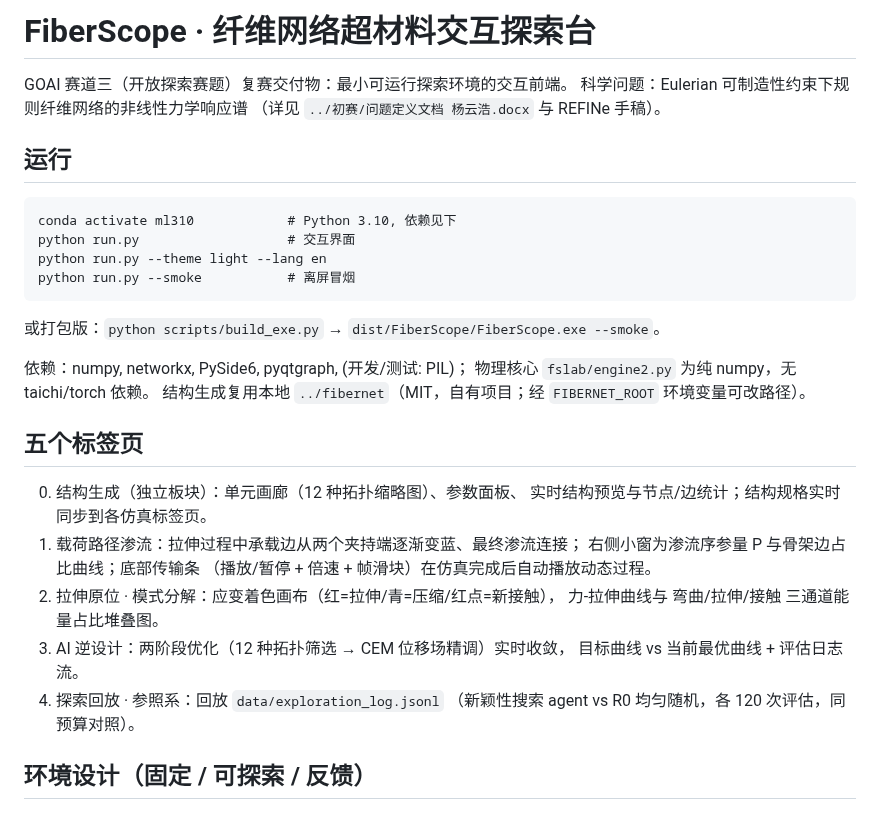
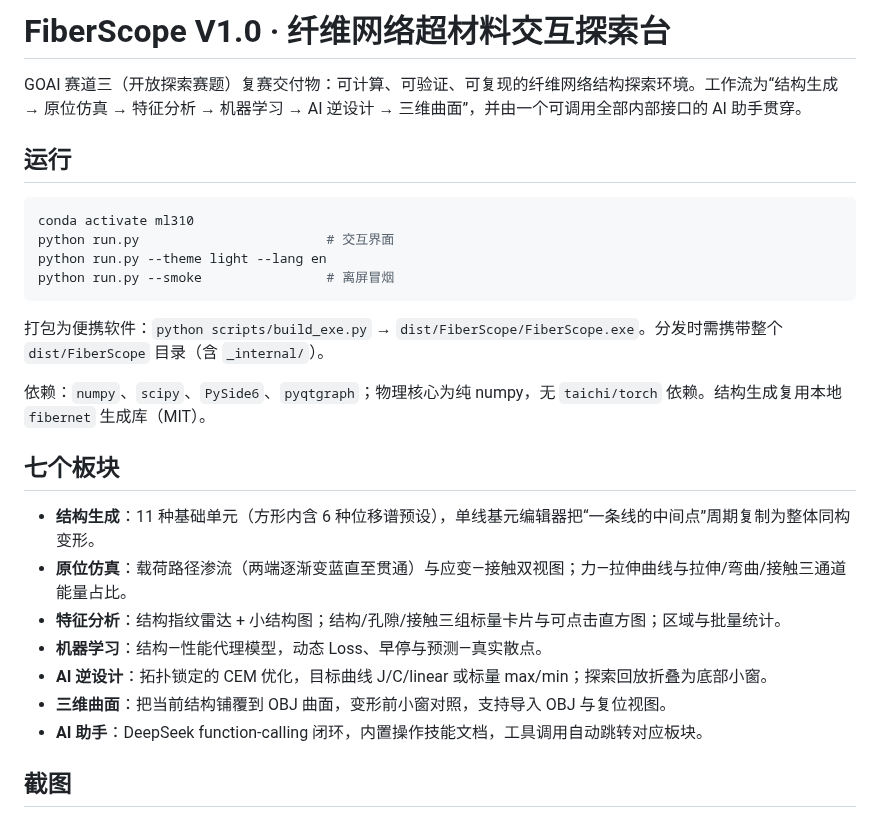
Before and after one commit to GellmanSparrowS/fibernet, a Markdown page: FiberScope/README.md, the part around one of its changes. Drawn GitHub-style.

````diff
--- a/FiberScope/README.md
+++ b/FiberScope/README.md
@@ -1,37 +1,29 @@
-# FiberScope · 纤维网络超材料交互探索台
+# FiberScope V1.0 · 纤维网络超材料交互探索台
 
-GOAI 赛道三（开放探索赛题）复赛交付物：最小可运行探索环境的交互前端。
-科学问题：Eulerian 可制造性约束下规则纤维网络的非线性力学响应谱
-（详见 `../初赛/问题定义文档 杨云浩.docx` 与 REFINe 手稿）。
+GOAI 赛道三（开放探索赛题）复赛交付物：可计算、可验证、可复现的纤维网络结构探索环境。工作流为“结构生成 → 原位仿真 → 特征分析 → 机器学习 → AI 逆设计 → 三维曲面”，并由一个可调用全部内部接口的 AI 助手贯穿。
 
 ## 运行
 
-```
-conda activate ml310            # Python 3.10, 依赖见下
-python run.py                   # 交互界面
+```bash
+conda activate ml310
+python run.py                        # 交互界面
 python run.py --theme light --lang en
-python run.py --smoke           # 离屏冒烟
+python run.py --smoke                # 离屏冒烟
 ```
 
-或打包版：`python scripts/build_exe.py` → `dist/FiberScope/FiberScope.exe --smoke`。
+打包为便携软件：`python scripts/build_exe.py` → `dist/FiberScope/FiberScope.exe`。分发时需携带整个 `dist/FiberScope` 目录（含 `_internal/`）。
 
-依赖：numpy, networkx, PySide6, pyqtgraph, (开发/测试: PIL)；
-物理核心 `fslab/engine2.py` 为纯 numpy，无 taichi/torch 依赖。
-结构生成复用本地 `../fibernet`（MIT，自有项目；经 `FIBERNET_ROOT` 环境变量可改路径）。
+依赖：`numpy`、`scipy`、`PySide6`、`pyqtgraph`；物理核心为纯 numpy，无 `taichi/torch` 依赖。结构生成复用本地 `fibernet` 生成库（MIT）。
 
-## 五个标签页
+## 七个板块
 
-0. 结构生成（独立板块）：单元画廊（12 种拓扑缩略图）、参数面板、
-   实时结构预览与节点/边统计；结构规格实时同步到各仿真标签页。
-1. 载荷路径渗流：拉伸过程中承载边从两个夹持端逐渐变蓝、最终渗流连接；
-   右侧小窗为渗流序参量 P 与骨架边占比曲线；底部传输条
-   （播放/暂停 + 倍速 + 帧滑块）在仿真完成后自动播放动态过程。
-2. 拉伸原位 · 模式分解：应变着色画布（红=拉伸/青=压缩/红点=新接触），
-   力-拉伸曲线与 弯曲/拉伸/接触 三通道能量占比堆叠图。
-3. AI 逆设计：两阶段优化（12 种拓扑筛选 → CEM 位移场精调）实时收敛，
-   目标曲线 vs 当前最优曲线 + 评估日志流。
-4. 探索回放 · 参照系：回放 `data/exploration_log.jsonl`
-   （新颖性搜索 agent vs R0 均匀随机，各 120 次评估，同预算对照）。
+- **结构生成**：11 种基础单元（方形内含 6 种位移谱预设），单线基元编辑器把“一条线的中间点”周期复制为整体同构变形。
+- **原位仿真**：载荷路径渗流（两端逐渐变蓝直至贯通）与应变—接触双视图；力—拉伸曲线与拉伸/弯曲/接触三通道能量占比。
+- **特征分析**：结构指纹雷达 + 小结构图；结构/孔隙/接触三组标量卡片与可点击直方图；区域与批量统计。
+- **机器学习**：结构—性能代理模型，动态 Loss、早停与预测—真实散点。
+- **AI 逆设计**：拓扑锁定的 CEM 优化，目标曲线 J/C/linear 或标量 max/min；探索回放折叠为底部小窗。
+- **三维曲面**：把当前结构铺覆到 OBJ 曲面，变形前小窗对照，支持导入 OBJ 与复位视图。
+- **AI 助手**：DeepSeek function-calling 闭环，内置操作技能文档，工具调用自动跳转对应板块。
 
-## 环境设计（固定 / 可探索 / 反馈）
+## 截图
 
````
Also changed, not shown: other parts of FiberScope/README.md (+35 -23 lines), FiberScope/docs/images/design.png (added), FiberScope/docs/images/features.png (added), FiberScope/docs/images/ml.png (added), FiberScope/docs/images/sim.png (added), FiberScope/docs/images/structure.png (added), FiberScope/docs/images/surface.png (added).
